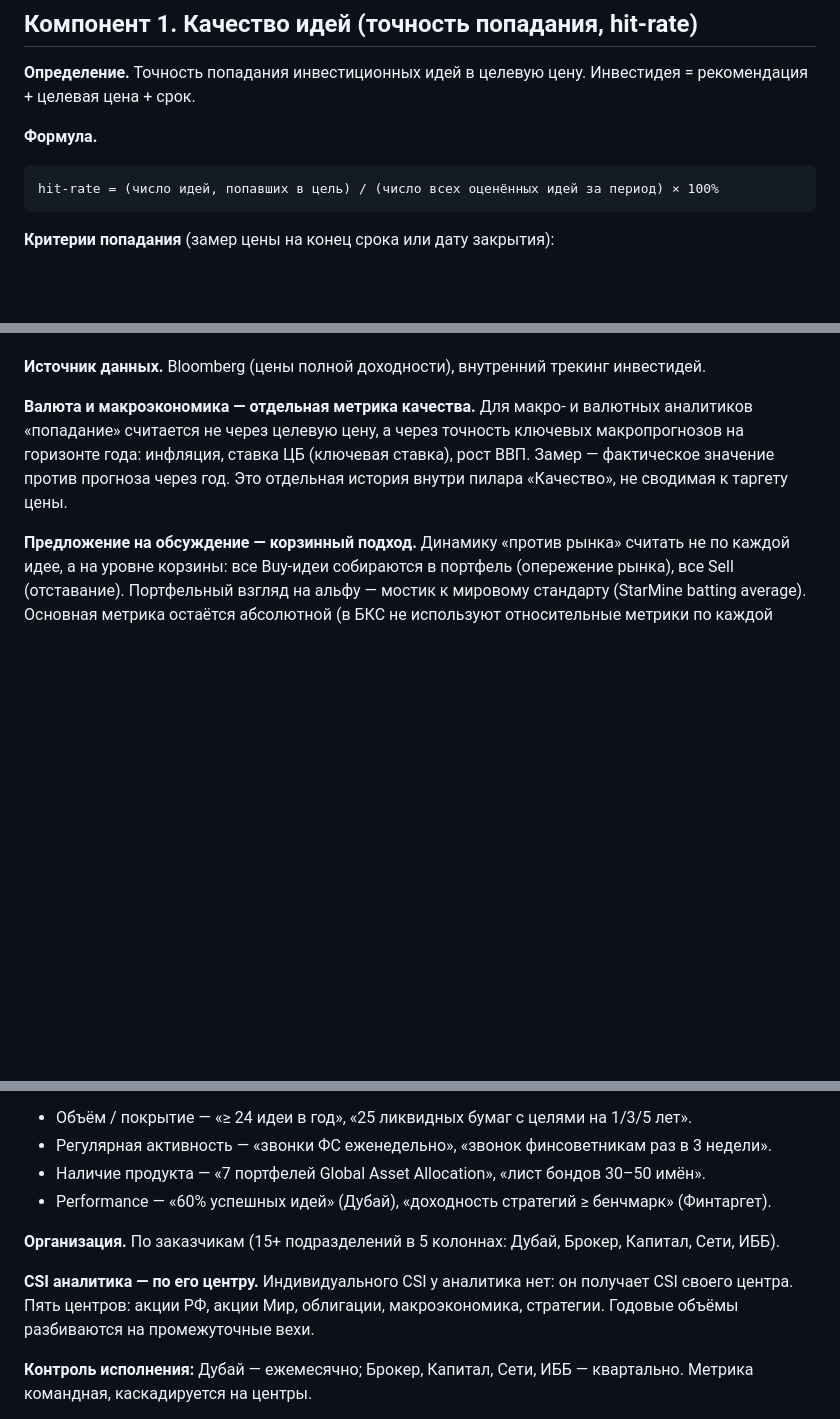
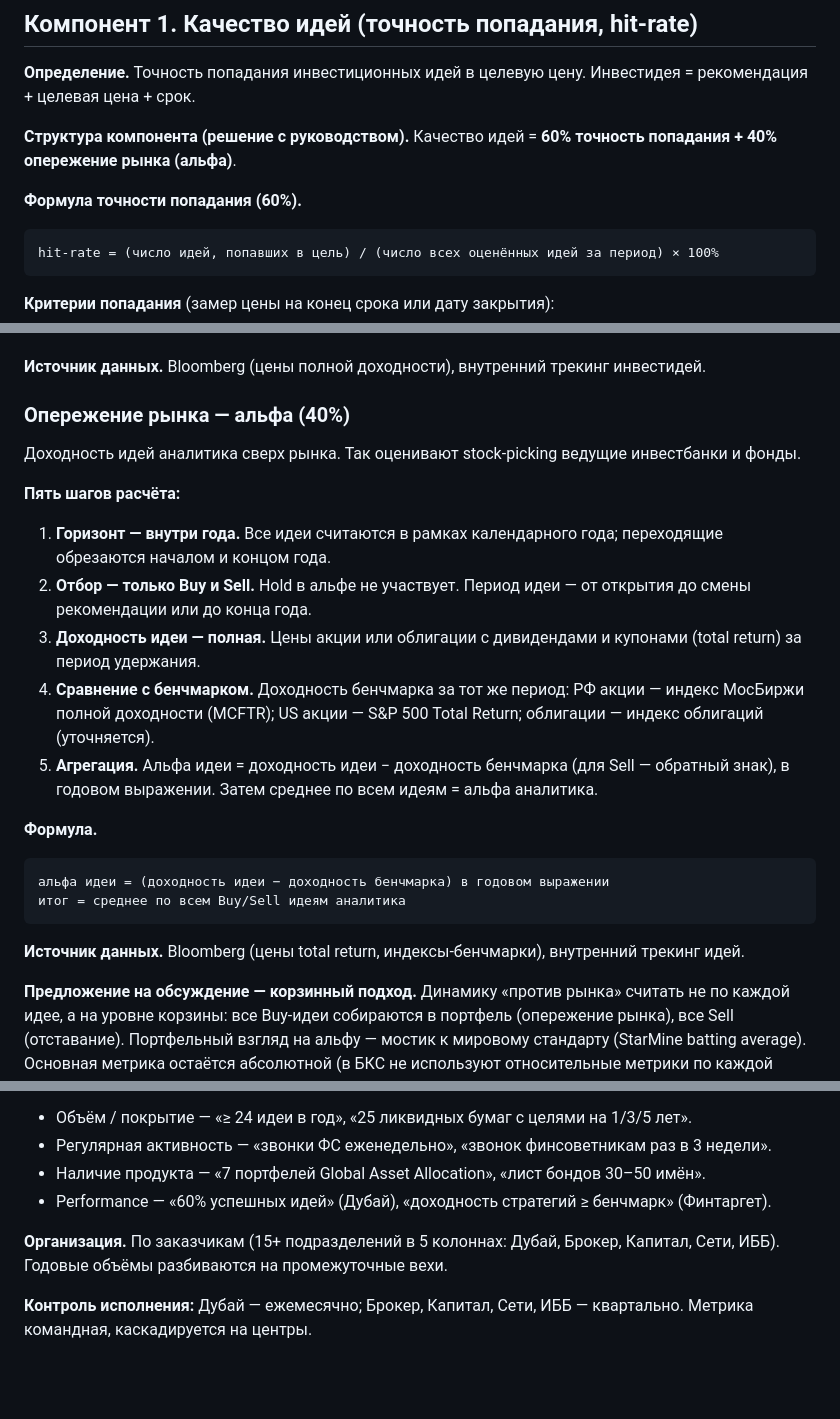
Before and after one commit to gemogen/dia-motivation-2026, a Markdown page: kpi-methodology.md, 3 parts joined by grey strips. Rendered like a GitHub page; blank space fills up the shorter version.

Commit message:
Методология: качество 60/40 (точность+альфа), раздел расчёта альфы (5 шагов)

````diff
--- a/kpi-methodology.md
+++ b/kpi-methodology.md
@@ -8,7 +8,9 @@
 
 **Определение.** Точность попадания инвестиционных идей в целевую цену. Инвестидея = рекомендация + целевая цена + срок.
 
-**Формула.**
+**Структура компонента (решение с руководством).** Качество идей = **60% точность попадания + 40% опережение рынка (альфа)**.
+
+**Формула точности попадания (60%).**
 ```
 hit-rate = (число идей, попавших в цель) / (число всех оценённых идей за период) × 100%
 ```
@@ -30,7 +32,24 @@ hit-rate = (число идей, попавших в цель) / (число в
 
 **Источник данных.** Bloomberg (цены полной доходности), внутренний трекинг инвестидей.
 
-**Валюта и макроэкономика — отдельная метрика качества.** Для макро- и валютных аналитиков «попадание» считается не через целевую цену, а через точность ключевых макропрогнозов на горизонте года: инфляция, ставка ЦБ (ключевая ставка), рост ВВП. Замер — фактическое значение против прогноза через год. Это отдельная история внутри пилара «Качество», не сводимая к таргету цены.
+### Опережение рынка — альфа (40%)
+
+Доходность идей аналитика сверх рынка. Так оценивают stock-picking ведущие инвестбанки и фонды.
+
+**Пять шагов расчёта:**
+1. **Горизонт — внутри года.** Все идеи считаются в рамках календарного года; переходящие обрезаются началом и концом года.
+2. **Отбор — только Buy и Sell.** Hold в альфе не участвует. Период идеи — от открытия до смены рекомендации или до конца года.
+3. **Доходность идеи — полная.** Цены акции или облигации с дивидендами и купонами (total return) за период удержания.
+4. **Сравнение с бенчмарком.** Доходность бенчмарка за тот же период: РФ акции — индекс МосБиржи полной доходности (MCFTR); US акции — S&P 500 Total Return; облигации — индекс облигаций (уточняется).
+5. **Агрегация.** Альфа идеи = доходность идеи − доходность бенчмарка (для Sell — обратный знак), в годовом выражении. Затем среднее по всем идеям = альфа аналитика.
+
+**Формула.**
+```
+альфа идеи = (доходность идеи − доходность бенчмарка) в годовом выражении
+итог = среднее по всем Buy/Sell идеям аналитика
+```
+
+**Источник данных.** Bloomberg (цены total return, индексы-бенчмарки), внутренний трекинг идей.
 
 **Предложение на обсуждение — корзинный подход.** Динамику «против рынка» считать не по каждой идее, а на уровне корзины: все Buy-идеи собираются в портфель (опережение рынка), все Sell (отставание). Портфельный взгляд на альфу — мостик к мировому стандарту (StarMine batting average). Основная метрика остаётся абсолютной (в БКС не используют относительные метрики по каждой идее).
 
@@ -55,9 +74,7 @@ SLA — чек-лист сервисных обязательств дирекц
 - Наличие продукта — «7 портфелей Global Asset Allocation», «лист бондов 30–50 имён».
 - Performance — «60% успешных идей» (Дубай), «доходность стратегий ≥ бенчмарк» (Финтаргет).
 
-**Организация.** По заказчикам (15+ подразделений в 5 колоннах: Дубай, Брокер, Капитал, Сети, ИББ).
-
-**CSI аналитика — по его центру.** Индивидуального CSI у аналитика нет: он получает CSI своего центра. Пять центров: акции РФ, акции Мир, облигации, макроэкономика, стратегии. Годовые объёмы разбиваются на промежуточные вехи.
+**Организация.** По заказчикам (15+ подразделений в 5 колоннах: Дубай, Брокер, Капитал, Сети, ИББ). Годовые объёмы разбиваются на промежуточные вехи.
 
 **Контроль исполнения:** Дубай — ежемесячно; Брокер, Капитал, Сети, ИББ — квартально. Метрика командная, каскадируется на центры.
 
````
